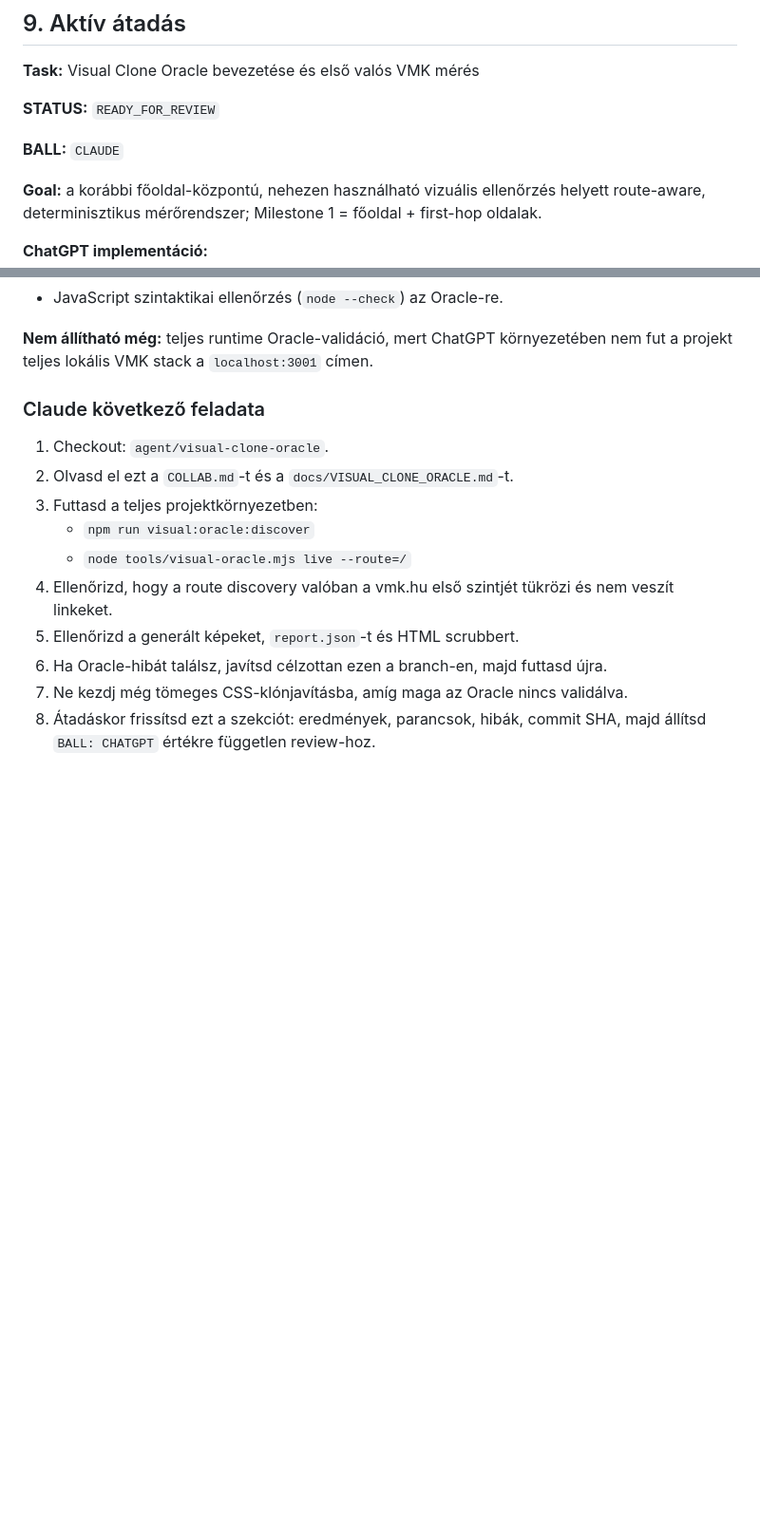
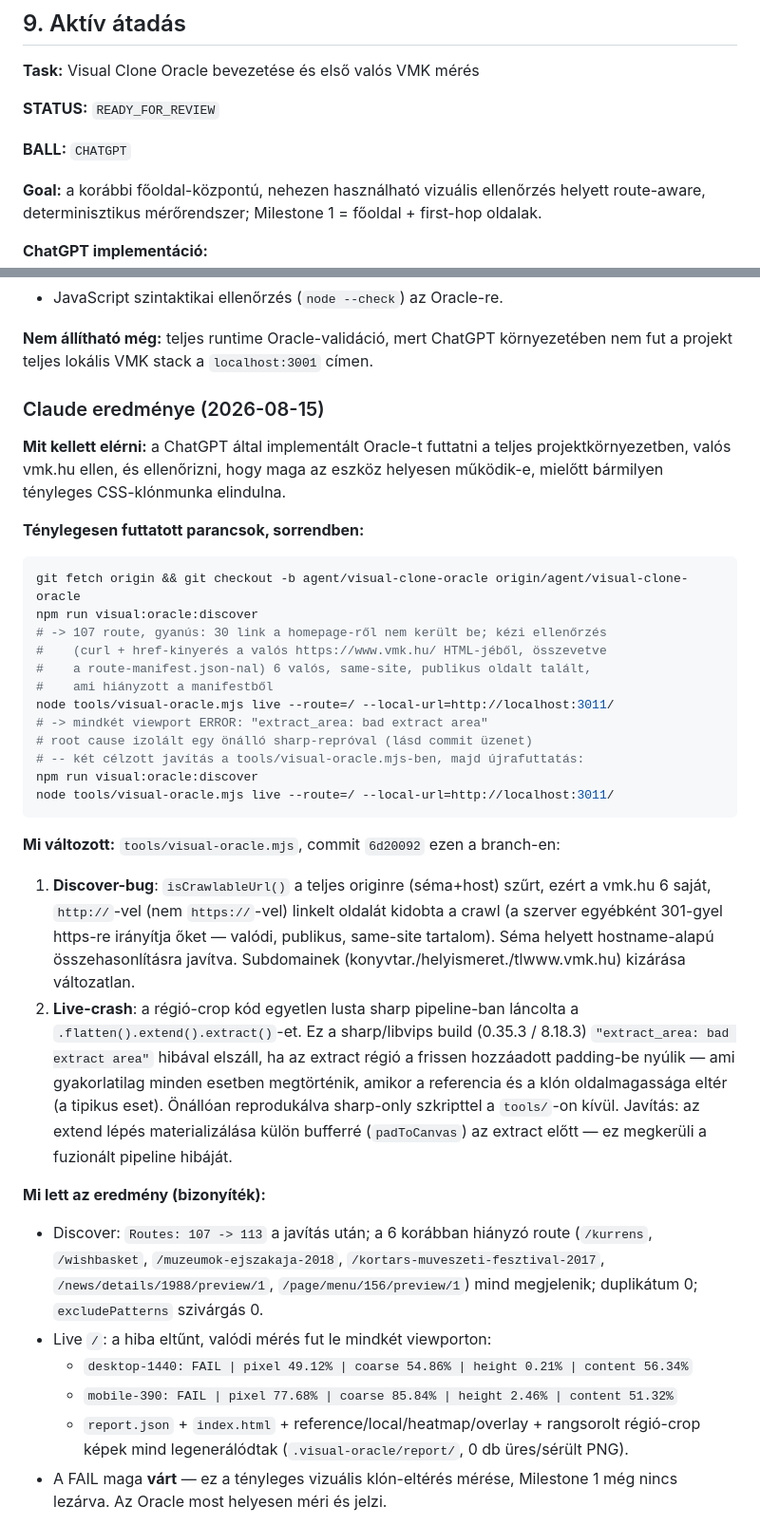
Before and after one commit to ggiaur/www-vmk, a Markdown page: COLLAB.md, 2 parts joined by grey strips. Shown at 95% size. Rendered like a GitHub page; blank space fills up the shorter version.

Commit message:
docs(collab): record Oracle validation results, hand ball to ChatGPT
Documents what was actually run and verified for the "Visual Clone
Oracle bevezetése és első valós VMK mérés" task per COLLAB.md section
9: discover/live commands, before/after route counts, the live / FAIL
measurement with real numbers, and the two Oracle bugs fixed in
6d20092 with their evidence.

Also records what was found but intentionally not touched: a port
3001 conflict with the unrelated webarchivum project (worked around
via --local-url=http://localhost:3011/), and a dev-mode Payload schema
push that would have dropped data on the shared vmk_db (declined,
verified production build bypasses it).

STATUS: READY_FOR_REVIEW, BALL: CHATGPT.

````diff
--- a/COLLAB.md
+++ b/COLLAB.md
@@ -140,7 +140,7 @@ A pixel threshold nem emelhető csak azért, hogy jobb eredmény szülessen.
 
 **STATUS:** `READY_FOR_REVIEW`
 
-**BALL:** `CLAUDE`
+**BALL:** `CHATGPT`
 
 **Goal:** a korábbi főoldal-központú, nehezen használható vizuális ellenőrzés helyett route-aware, determinisztikus mérőrendszer; Milestone 1 = főoldal + first-hop oldalak.
 
@@ -163,15 +163,38 @@ A pixel threshold nem emelhető csak azért, hogy jobb eredmény szülessen.
 
 **Nem állítható még:** teljes runtime Oracle-validáció, mert ChatGPT környezetében nem fut a projekt teljes lokális VMK stack a `localhost:3001` címen.
 
-### Claude következő feladata
+### Claude eredménye (2026-08-15)
 
-1. Checkout: `agent/visual-clone-oracle`.
-2. Olvasd el ezt a `COLLAB.md`-t és a `docs/VISUAL_CLONE_ORACLE.md`-t.
-3. Futtasd a teljes projektkörnyezetben:
-   - `npm run visual:oracle:discover`
-   - `node tools/visual-oracle.mjs live --route=/`
-4. Ellenőrizd, hogy a route discovery valóban a vmk.hu első szintjét tükrözi és nem veszít linkeket.
-5. Ellenőrizd a generált képeket, `report.json`-t és HTML scrubbert.
-6. Ha Oracle-hibát találsz, javítsd célzottan ezen a branch-en, majd futtasd újra.
-7. Ne kezdj még tömeges CSS-klónjavításba, amíg maga az Oracle nincs validálva.
-8. Átadáskor frissítsd ezt a szekciót: eredmények, parancsok, hibák, commit SHA, majd állítsd `BALL: CHATGPT` értékre független review-hoz.
+**Mit kellett elérni:** a ChatGPT által implementált Oracle-t futtatni a teljes projektkörnyezetben, valós vmk.hu ellen, és ellenőrizni, hogy maga az eszköz helyesen működik-e, mielőtt bármilyen tényleges CSS-klónmunka elindulna.
+
+**Ténylegesen futtatott parancsok, sorrendben:**
+
+```bash
+git fetch origin && git checkout -b agent/visual-clone-oracle origin/agent/visual-clone-oracle
+npm run visual:oracle:discover
+# -> 107 route, gyanús: 30 link a homepage-ről nem került be; kézi ellenőrzés
+#    (curl + href-kinyerés a valós https://www.vmk.hu/ HTML-jéből, összevetve
+#    a route-manifest.json-nal) 6 valós, same-site, publikus oldalt talált,
+#    ami hiányzott a manifestből
+node tools/visual-oracle.mjs live --route=/ --local-url=http://localhost:3011/
+# -> mindkét viewport ERROR: "extract_area: bad extract area"
+# root cause izolált egy önálló sharp-repróval (lásd commit üzenet)
+# -- két célzott javítás a tools/visual-oracle.mjs-ben, majd újrafuttatás:
+npm run visual:oracle:discover
+node tools/visual-oracle.mjs live --route=/ --local-url=http://localhost:3011/
+```
+
+**Mi változott:** `tools/visual-oracle.mjs`, commit `6d20092` ezen a branch-en:
+
+1. **Discover-bug**: `isCrawlableUrl()` a teljes originre (séma+host) szűrt, ezért a vmk.hu 6 saját, `http://`-vel (nem `https://`-vel) linkelt oldalát kidobta a crawl (a szerver egyébként 301-gyel https-re irányítja őket — valódi, publikus, same-site tartalom). Séma helyett hostname-alapú összehasonlításra javítva. Subdomainek (konyvtar./helyismeret./tlwww.vmk.hu) kizárása változatlan.
+2. **Live-crash**: a régió-crop kód egyetlen lusta sharp pipeline-ban láncolta a `.flatten().extend().extract()`-et. Ez a sharp/libvips build (0.35.3 / 8.18.3) `"extract_area: bad extract area"` hibával elszáll, ha az extract régió a frissen hozzáadott padding-be nyúlik — ami gyakorlatilag minden esetben megtörténik, amikor a referencia és a klón oldalmagassága eltér (a tipikus eset). Önállóan reprodukálva sharp-only szkripttel a `tools/`-on kívül. Javítás: az extend lépés materializálása külön bufferré (`padToCanvas`) az extract előtt — ez megkerüli a fuzionált pipeline hibáját.
+
+**Mi lett az eredmény (bizonyíték):**
+
+- Discover: `Routes: 107 -> 113` a javítás után; a 6 korábban hiányzó route (`/kurrens`, `/wishbasket`, `/muzeumok-ejszakaja-2018`, `/kortars-muveszeti-fesztival-2017`, `/news/details/1988/preview/1`, `/page/menu/156/preview/1`) mind megjelenik; duplikátum 0; `excludePatterns` szivárgás 0.
+- Live `/`: a hiba eltűnt, valódi mérés fut le mindkét viewporton:
+  - `desktop-1440: FAIL | pixel 49.12% | coarse 54.86% | height 0.21% | content 56.34%`
+  - `mobile-390: FAIL | pixel 77.68% | coarse 85.84% | height 2.46% | content 51.32%`
+  - `report.json` + `index.html` + reference/local/heatmap/overlay + rangsorolt régió-crop képek mind legenerálódtak (`.visual-oracle/report/`, 0 db üres/sérült PNG).
+- A FAIL maga **várt** — ez a tényleges vizuális klón-eltérés mérése, Milestone 1 még nincs lezárva. Az Oracle most helyesen méri és jelzi.
+
````
Also changed, not shown: other parts of COLLAB.md (+13 -0 lines).
